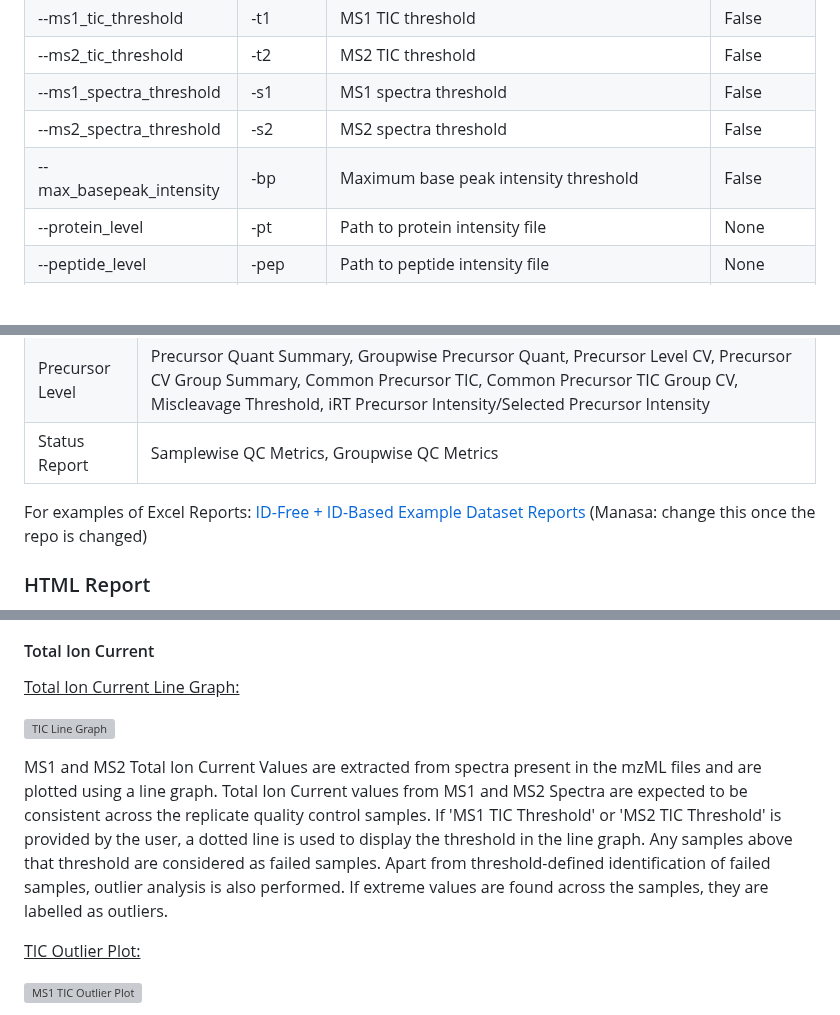
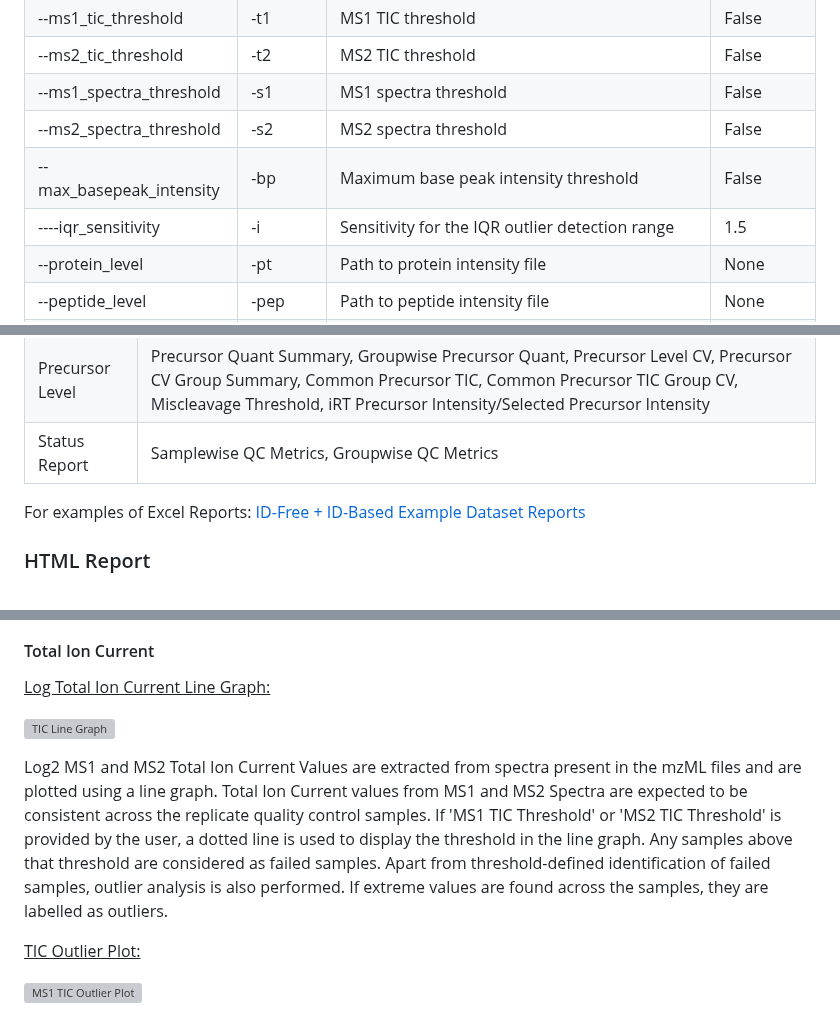
Before and after one commit to csmc-vaneykjlab/QCeltis, a Markdown page: README.md, 3 parts joined by grey strips. Rendered like a GitHub page; blank space fills up the shorter version; grey boxes are pictures that could not be loaded.

```diff
--- a/README.md
+++ b/README.md
@@ -120,7 +120,8 @@ qceltis [-h] --outdirectory OUTDIRECTORY --reportname REPORTNAME [--mzml_directo
 | --ms2_tic_threshold      | -t2        | MS2 TIC threshold                                | False         |
 | --ms1_spectra_threshold  | -s1        | MS1 spectra threshold                            | False         |
 | --ms2_spectra_threshold  | -s2        | MS2 spectra threshold                            | False         |
-| --max_basepeak_intensity | -bp        | Maximum base peak intensity threshold             | False         |
+| --max_basepeak_intensity | -bp        | Maximum base peak intensity threshold            | False         |
+| ----iqr_sensitivity      | -i         | Sensitivity for the IQR outlier detection range  | 1.5           |
 | --protein_level          | -pt        | Path to protein intensity file                   | None          |
 | --peptide_level          | -pep       | Path to peptide intensity file                   | None          |
 | --precursor_level        | -pre       | Path to precursor intensity file                 | None          |
@@ -208,7 +209,6 @@ A directory containing mzML files needs to be given as input. Please refer https
 | Status Report      | Samplewise QC Metrics, Groupwise QC Metrics             |
 
 For examples of Excel Reports: [ID-Free + ID-Based Example Dataset Reports](https://github.com/vegesnam/QCeltis/tree/main/example-dataset/results/IDFree_IDBased_GroupComparison_QCResult)
-(Manasa: change this once the repo is changed)
 
 ### HTML Report
 
@@ -222,11 +222,11 @@ QCeltis extracts the following ID-Free metrics from the provided mzML files and
 
 #### Total Ion Current
 
-<ins>Total Ion Current Line Graph:</ins>
+<ins>Log Total Ion Current Line Graph:</ins>
 
 ![TIC Line Graph](https://github.com/vegesnam/QCeltis/assets/87665957/862a19ee-12e0-4fd4-bd55-e3b9305e882d)
 
-MS1 and MS2 Total Ion Current Values are extracted from spectra present in the mzML files and are plotted using a line graph. Total Ion Current values from MS1 and MS2 Spectra are expected to be consistent across the replicate quality control samples. If 'MS1 TIC Threshold' or 'MS2 TIC Threshold' is provided by the user, a dotted line is used to display the threshold in the line graph. Any samples above that threshold are considered as failed samples. Apart from threshold-defined identification of failed samples, outlier analysis is also performed. If extreme values are found across the samples, they are labelled as outliers.
+Log2 MS1 and MS2 Total Ion Current Values are extracted from spectra present in the mzML files and are plotted using a line graph. Total Ion Current values from MS1 and MS2 Spectra are expected to be consistent across the replicate quality control samples. If 'MS1 TIC Threshold' or 'MS2 TIC Threshold' is provided by the user, a dotted line is used to display the threshold in the line graph. Any samples above that threshold are considered as failed samples. Apart from threshold-defined identification of failed samples, outlier analysis is also performed. If extreme values are found across the samples, they are labelled as outliers.
 
 <ins>TIC Outlier Plot:</ins>
 
```
Also changed, not shown: other parts of README.md (+9 -9 lines).
